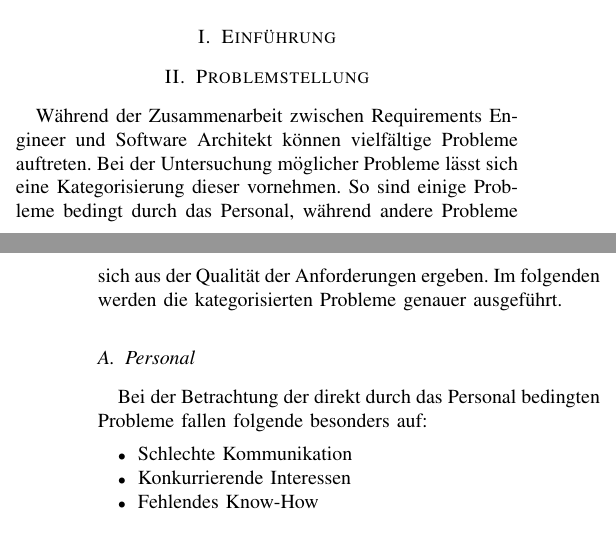
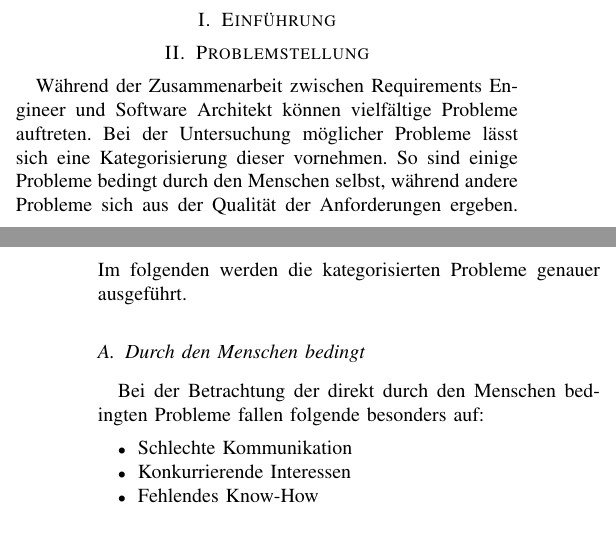
Before and after one commit to FranzD1991/SeminarWS1617, a LaTeX paper (IEEEtran/SeminarArbeitWS1617conf.tex, which reads IEEEtran/problemstellung.tex): two parts of the columns of pages 1 and 2 of 3, joined at a grey line, cut so that both start at the same text. Compiled offline with pdfLaTeX.

Commit message:
Überarbeitung "Person"
:palm_tree:

```diff
--- a/IEEEtran/problemstellung.tex
+++ b/IEEEtran/problemstellung.tex
@@ -1,8 +1,8 @@
 \section{Problemstellung}
-Während der Zusammenarbeit zwischen Requirements Engineer und Software Architekt können vielfältige Probleme auftreten. Bei der Untersuchung möglicher Probleme lässt sich eine Kategorisierung dieser vornehmen. So sind einige Probleme bedingt durch das Personal, während andere Probleme sich aus der Qualität der Anforderungen ergeben. Im folgenden werden die kategorisierten Probleme genauer ausgeführt.
+Während der Zusammenarbeit zwischen Requirements Engineer und Software Architekt können vielfältige Probleme auftreten. Bei der Untersuchung möglicher Probleme lässt sich eine Kategorisierung dieser vornehmen. So sind einige Probleme bedingt durch den Menschen selbst, während andere Probleme sich aus der Qualität der Anforderungen ergeben. Im folgenden werden die kategorisierten Probleme genauer ausgeführt.
 
-\subsection{Personal}
-Bei der Betrachtung der direkt durch das Personal bedingten Probleme fallen folgende besonders auf:
+\subsection{Durch den Menschen bedingt}
+Bei der Betrachtung der direkt durch den Menschen bedingten Probleme fallen folgende besonders auf:
 \begin{itemize}
 \item Schlechte Kommunikation
 \item Konkurrierende Interessen
```
Also changed, not shown: IEEEtran/SeminarArbeitWS1617conf.pdf, 4 other files.
